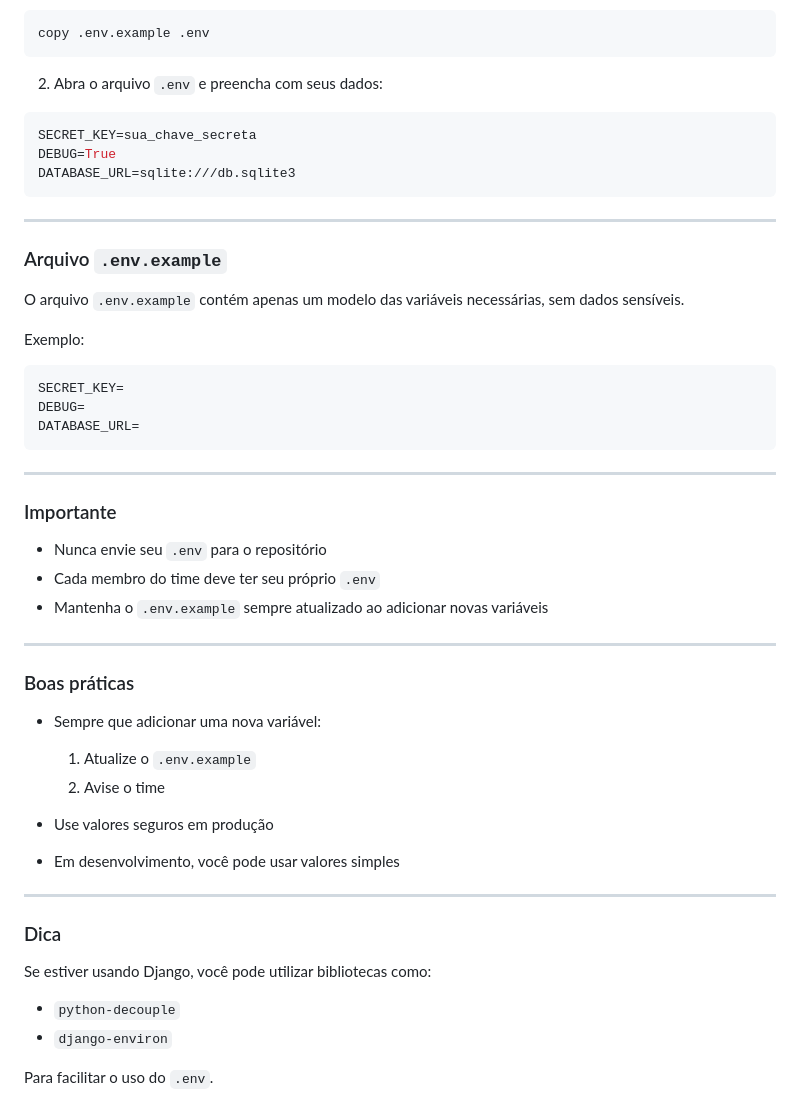
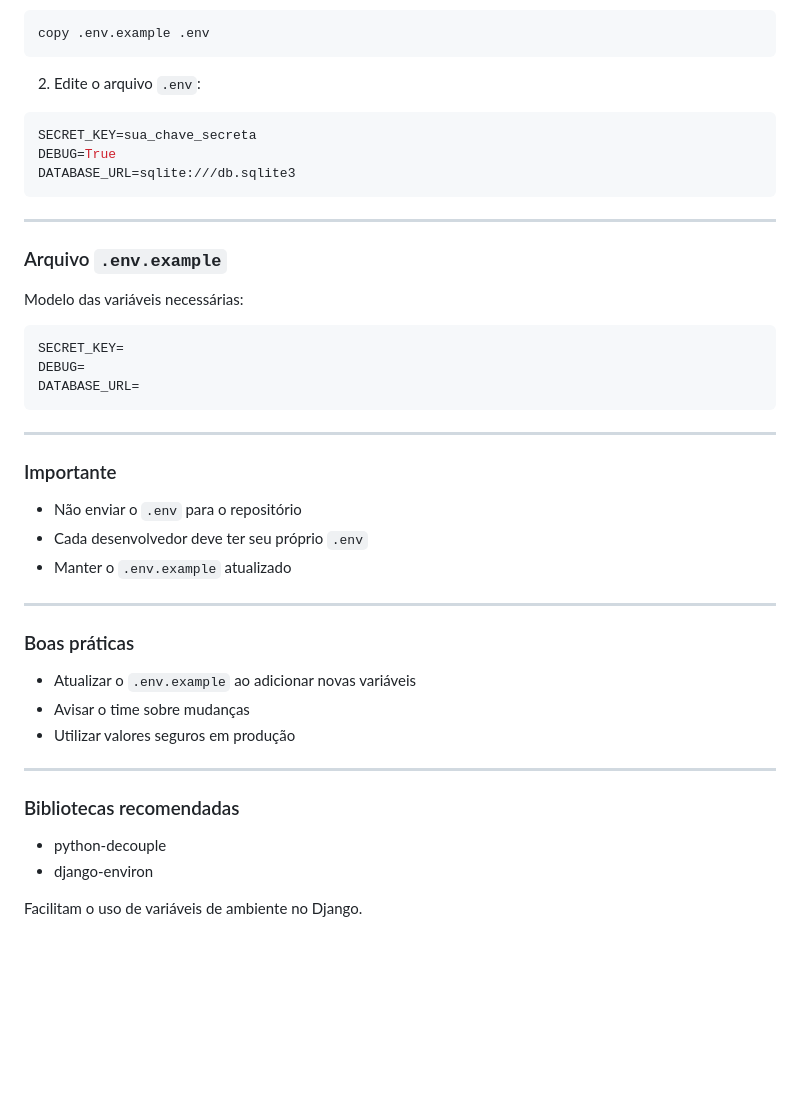
Before and after one commit to clarissagncvs/transito_apodi, a Markdown page: README.md, the part around one of its changes. GitHub-like rendering; blank space fills up the shorter version.

````diff
--- a/README.md
+++ b/README.md
@@ -131,7 +195,7 @@ cp .env.example .env
 copy .env.example .env
 ```
 
-2. Abra o arquivo `.env` e preencha com seus dados:
+2. Edite o arquivo `.env`:
 
 ```env
 SECRET_KEY=sua_chave_secreta
@@ -143,9 +207,7 @@ DATABASE_URL=sqlite:///db.sqlite3
 
 ### Arquivo `.env.example`
 
-O arquivo `.env.example` contém apenas um modelo das variáveis necessárias, sem dados sensíveis.
-
-Exemplo:
+Modelo das variáveis necessárias:
 
 ```env
 SECRET_KEY=
@@ -157,28 +219,23 @@ DATABASE_URL=
 
 ### Importante
 
-* Nunca envie seu `.env` para o repositório
-* Cada membro do time deve ter seu próprio `.env`
-* Mantenha o `.env.example` sempre atualizado ao adicionar novas variáveis
+* Não enviar o `.env` para o repositório
+* Cada desenvolvedor deve ter seu próprio `.env`
+* Manter o `.env.example` atualizado
 
 ---
 
 ### Boas práticas
 
-* Sempre que adicionar uma nova variável:
-
-  1. Atualize o `.env.example`
-  2. Avise o time
-* Use valores seguros em produção
-* Em desenvolvimento, você pode usar valores simples
+* Atualizar o `.env.example` ao adicionar novas variáveis
+* Avisar o time sobre mudanças
+* Utilizar valores seguros em produção
 
 ---
 
-### Dica
+### Bibliotecas recomendadas
 
-Se estiver usando Django, você pode utilizar bibliotecas como:
+* python-decouple
+* django-environ
 
-* `python-decouple`
-* `django-environ`
-
-Para facilitar o uso do `.env`.
+Facilitam o uso de variáveis de ambiente no Django.
````
Also changed, not shown: other parts of README.md (+104 -40 lines).
